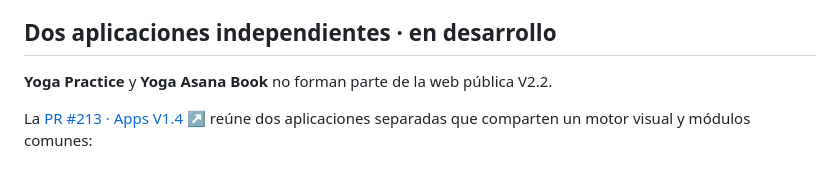
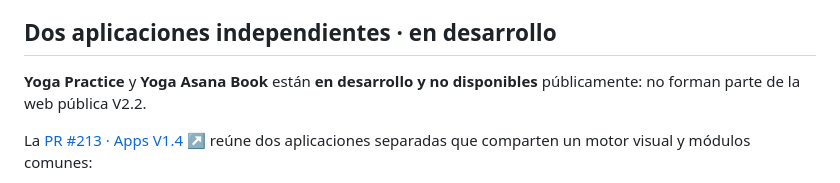
Before and after one commit to GracianB/yoga-instructor, a Markdown page: README.md, the part around the change. Drawn GitHub-style.

Commit message:
fix(docs): preserve explicit public-availability contract in Yoga README

```diff
--- a/README.md
+++ b/README.md
@@ -47,7 +47,7 @@ El [formulario de contacto ↗](https://gracianb.github.io/yoga-instructor/#cont
 
 ## Dos aplicaciones independientes · en desarrollo
 
-**Yoga Practice** y **Yoga Asana Book** no forman parte de la web pública V2.2.
+**Yoga Practice** y **Yoga Asana Book** están **en desarrollo y no disponibles** públicamente: no forman parte de la web pública V2.2.
 
 La [PR #213 · Apps V1.4 ↗](https://github.com/GracianB/yoga-instructor/pull/213) reúne dos aplicaciones separadas que comparten un motor visual y módulos comunes:
 
```
